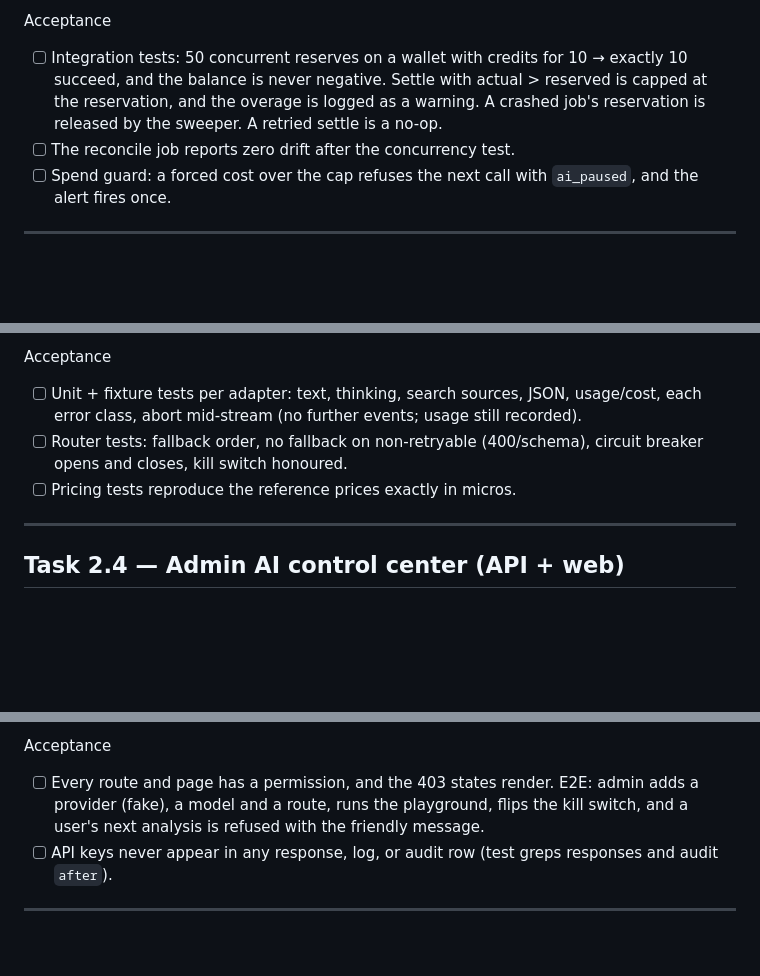
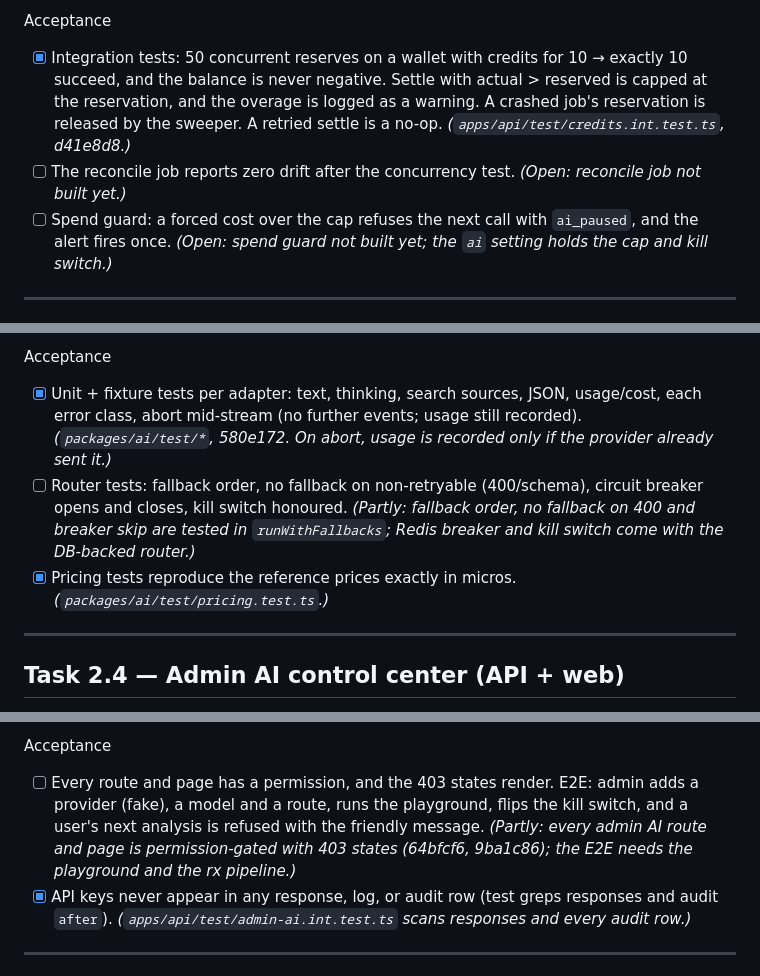
Before and after one commit to ahmed7v3/Wasefs-v1, a Markdown page: docs/phases/phase2.md, 3 parts joined by grey strips. GitHub-like rendering; blank space fills up the shorter version.

Commit message:
docs(phase2): tick completed acceptance items for Tasks 2.2-2.4
Co-Authored-By: Claude Opus 5.5 <noreply@anthropic.com>

```diff
--- a/docs/phases/phase2.md
+++ b/docs/phases/phase2.md
@@ -185,9 +185,9 @@ Acceptance
 6. Settings: register `ai` (admin) as `{dailyCapUsd, alertPercent, killSwitch: {rx, chat, search}, creditValueUsdMicros, allowPreviewModels}` and `rx` as `{creditsPerPage, maxPages, modelWarnings, verifyMaxItems}`. The public part of `rx` (price per page, max pages) is visible.
 
 Acceptance
-- [ ] Integration tests: 50 concurrent reserves on a wallet with credits for 10 → exactly 10 succeed, and the balance is never negative. Settle with actual > reserved is capped at the reservation, and the overage is logged as a warning. A crashed job's reservation is released by the sweeper. A retried settle is a no-op.
-- [ ] The reconcile job reports zero drift after the concurrency test.
-- [ ] Spend guard: a forced cost over the cap refuses the next call with `ai_paused`, and the alert fires once.
+- [x] Integration tests: 50 concurrent reserves on a wallet with credits for 10 → exactly 10 succeed, and the balance is never negative. Settle with actual > reserved is capped at the reservation, and the overage is logged as a warning. A crashed job's reservation is released by the sweeper. A retried settle is a no-op. *(`apps/api/test/credits.int.test.ts`, d41e8d8.)*
+- [ ] The reconcile job reports zero drift after the concurrency test. *(Open: reconcile job not built yet.)*
+- [ ] Spend guard: a forced cost over the cap refuses the next call with `ai_paused`, and the alert fires once. *(Open: spend guard not built yet; the `ai` setting holds the cap and kill switch.)*
 
 ---
 
@@ -221,9 +221,9 @@ Acceptance
 7. Prompt-injection hygiene: user text and image-derived text are wrapped in delimited blocks marked as data. Tools have no side effects. Every structured output is zod-validated with one repair retry (AGENT §5.2).
 
 Acceptance
-- [ ] Unit + fixture tests per adapter: text, thinking, search sources, JSON, usage/cost, each error class, abort mid-stream (no further events; usage still recorded).
-- [ ] Router tests: fallback order, no fallback on non-retryable (400/schema), circuit breaker opens and closes, kill switch honoured.
-- [ ] Pricing tests reproduce the reference prices exactly in micros.
+- [x] Unit + fixture tests per adapter: text, thinking, search sources, JSON, usage/cost, each error class, abort mid-stream (no further events; usage still recorded). *(`packages/ai/test/*`, 580e172. On abort, usage is recorded only if the provider already sent it.)*
+- [ ] Router tests: fallback order, no fallback on non-retryable (400/schema), circuit breaker opens and closes, kill switch honoured. *(Partly: fallback order, no fallback on 400 and breaker skip are tested in `runWithFallbacks`; Redis breaker and kill switch come with the DB-backed router.)*
+- [x] Pricing tests reproduce the reference prices exactly in micros. *(`packages/ai/test/pricing.test.ts`.)*
 
 ---
 
@@ -255,8 +255,8 @@ Pages (all `/admin/ai/*`, permission-gated, every write audited, key and kill-sw
 9. **Skills**: list with version, enable per plan.
 
 Acceptance
-- [ ] Every route and page has a permission, and the 403 states render. E2E: admin adds a provider (fake), a model and a route, runs the playground, flips the kill switch, and a user's next analysis is refused with the friendly message.
-- [ ] API keys never appear in any response, log, or audit row (test greps responses and audit `after`).
+- [ ] Every route and page has a permission, and the 403 states render. E2E: admin adds a provider (fake), a model and a route, runs the playground, flips the kill switch, and a user's next analysis is refused with the friendly message. *(Partly: every admin AI route and page is permission-gated with 403 states (64bfcf6, 9ba1c86); the E2E needs the playground and the rx pipeline.)*
+- [x] API keys never appear in any response, log, or audit row (test greps responses and audit `after`). *(`apps/api/test/admin-ai.int.test.ts` scans responses and every audit row.)*
 
 ---
 
```
